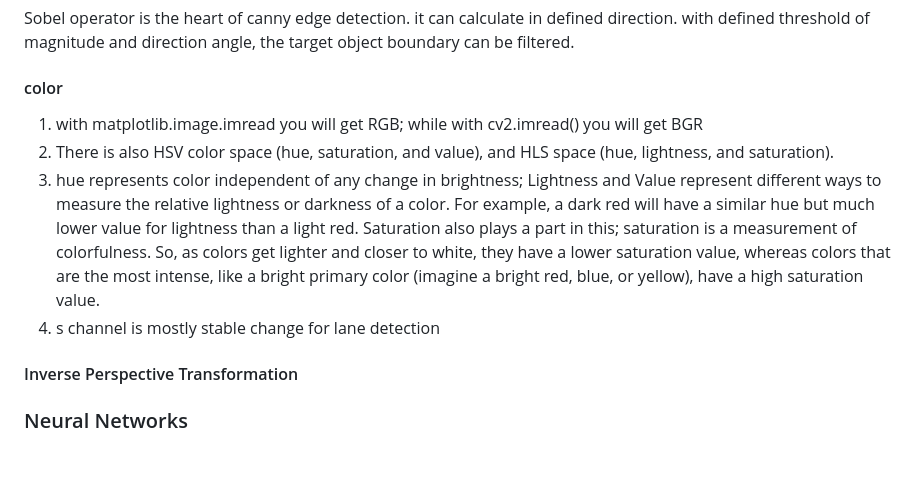
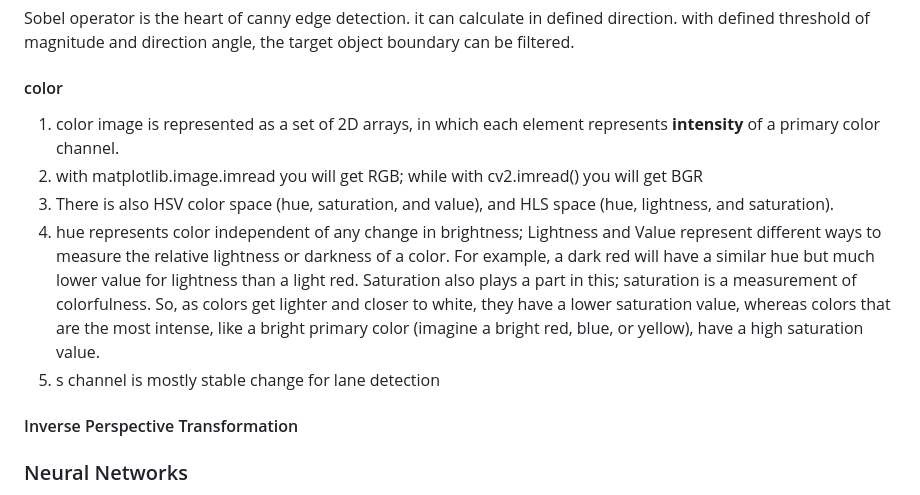
Before and after one commit to neverset123/Self-Driving-Car, a Markdown page: README.md, the part around the change. GitHub-like rendering; blank space fills up the shorter version.

```diff
--- a/README.md
+++ b/README.md
@@ -33,10 +33,11 @@ if the shape of an aera is known, hough transformation can connect points into b
 Sobel operator is the heart of canny edge detection. it can calculate in defined direction. with defined threshold of magnitude and direction angle, the target object boundary can be filtered.
 
 #### color
-1. with matplotlib.image.imread you will get RGB; while with cv2.imread() you will get BGR
-2. There is also HSV color space (hue, saturation, and value), and HLS space (hue, lightness, and saturation).
-3. hue represents color independent of any change in brightness; Lightness and Value represent different ways to measure the relative lightness or darkness of a color. For example, a dark red will have a similar hue but much lower value for lightness than a light red. Saturation also plays a part in this; saturation is a measurement of colorfulness. So, as colors get lighter and closer to white, they have a lower saturation value, whereas colors that are the most intense, like a bright primary color (imagine a bright red, blue, or yellow), have a high saturation value.
-4. s channel is mostly stable change for lane detection
+1. color image is represented as a set of 2D arrays, in which each element represents **intensity** of a primary color channel.
+2. with matplotlib.image.imread you will get RGB; while with cv2.imread() you will get BGR
+3. There is also HSV color space (hue, saturation, and value), and HLS space (hue, lightness, and saturation).
+4. hue represents color independent of any change in brightness; Lightness and Value represent different ways to measure the relative lightness or darkness of a color. For example, a dark red will have a similar hue but much lower value for lightness than a light red. Saturation also plays a part in this; saturation is a measurement of colorfulness. So, as colors get lighter and closer to white, they have a lower saturation value, whereas colors that are the most intense, like a bright primary color (imagine a bright red, blue, or yellow), have a high saturation value.
+5. s channel is mostly stable change for lane detection
 
 ####  Inverse Perspective Transformation
 
```
